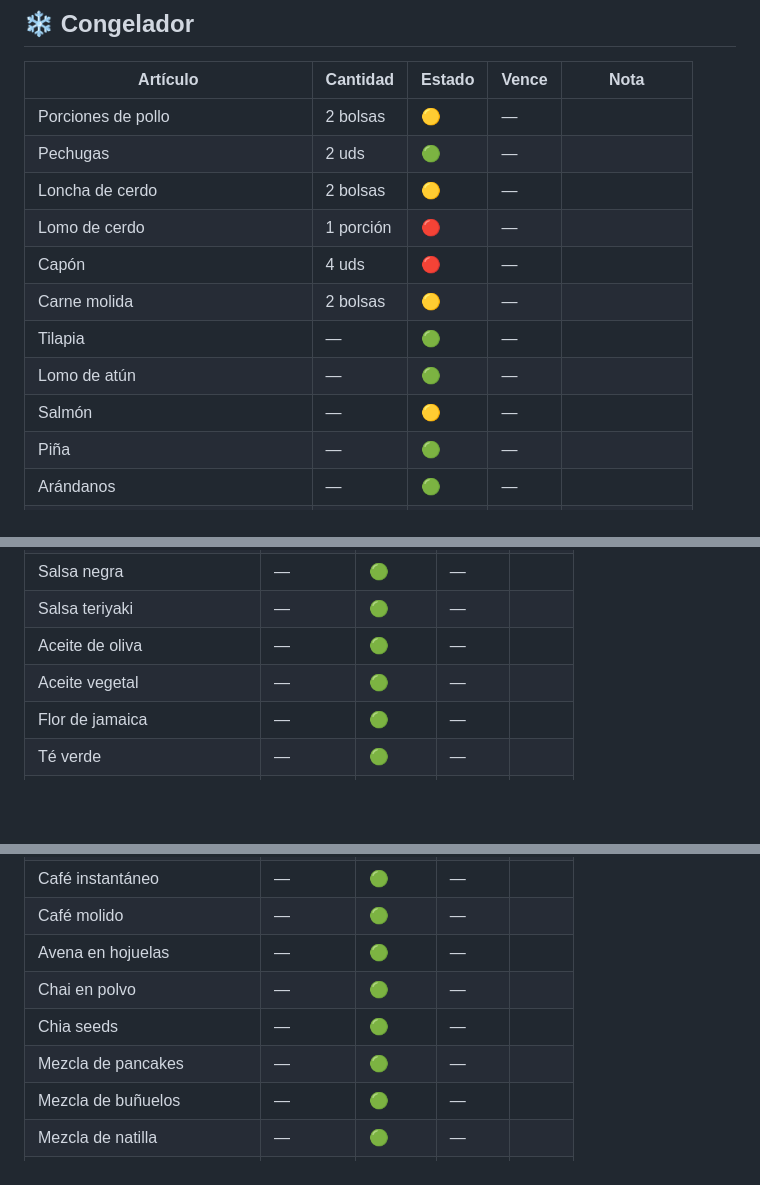
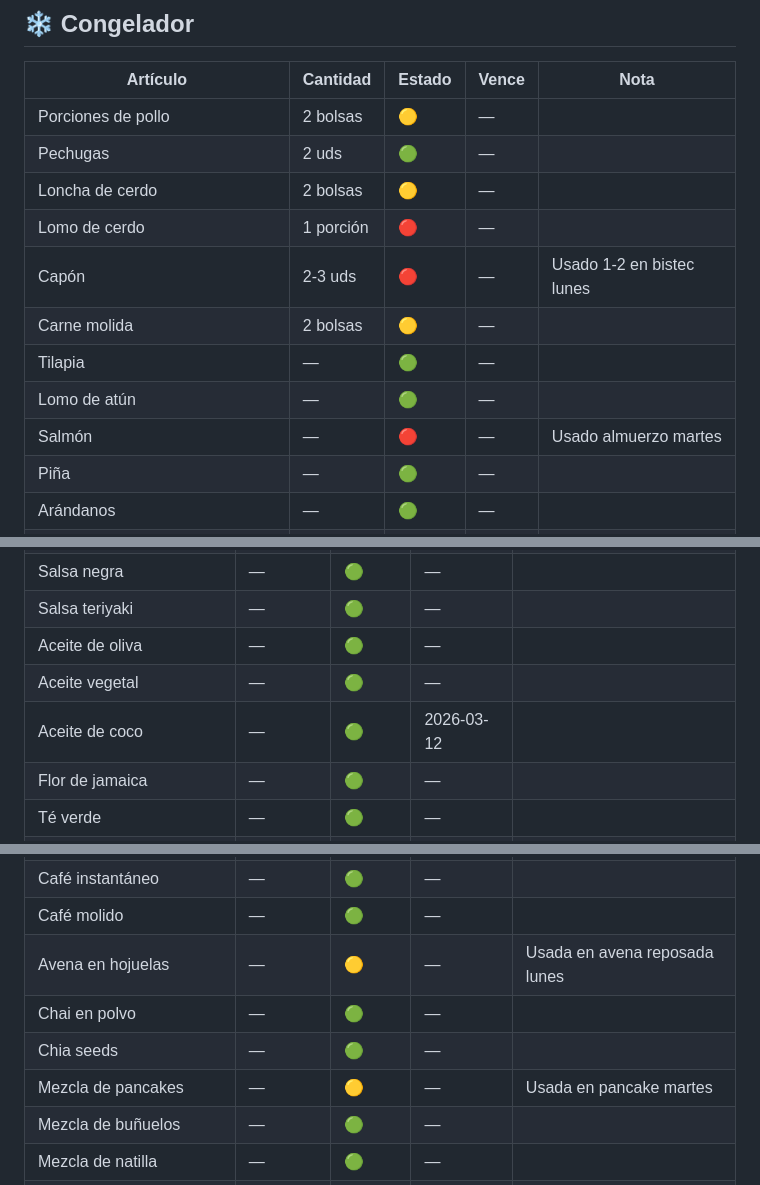
Before and after one commit to carolina-agencyeight/dieta, a Markdown page: inventario.md, 3 parts joined by grey strips. Rendered like a GitHub page; blank space fills up the shorter version.

```diff
--- a/inventario.md
+++ b/inventario.md
@@ -12,11 +12,11 @@
 | Pechugas | 2 uds | 🟢 | — | |
 | Loncha de cerdo | 2 bolsas | 🟡 | — | |
 | Lomo de cerdo | 1 porción | 🔴 | — | |
-| Capón | 4 uds | 🔴 | — | |
+| Capón | 2-3 uds | 🔴 | — | Usado 1-2 en bistec lunes |
 | Carne molida | 2 bolsas | 🟡 | — | |
 | Tilapia | — | 🟢 | — | |
 | Lomo de atún | — | 🟢 | — | |
-| Salmón | — | 🟡 | — | |
+| Salmón | — | 🔴 | — | Usado almuerzo martes |
 | Piña | — | 🟢 | — | |
 | Arándanos | — | 🟢 | — | |
 | Cáscaras de piña | — | 🟢 | — | |
@@ -102,6 +102,7 @@
 | Salsa teriyaki | — | 🟢 | — | |
 | Aceite de oliva | — | 🟢 | — | |
 | Aceite vegetal | — | 🟢 | — | |
+| Aceite de coco | — | 🟢 | 2026-03-12 | |
 | Flor de jamaica | — | 🟢 | — | |
 | Té verde | — | 🟢 | — | |
 | Maíz peto | — | 🟢 | — | |
@@ -120,10 +121,10 @@
 | Vinagre de cidra de manzana | — | 🟢 | — | |
 | Café instantáneo | — | 🟢 | — | |
 | Café molido | — | 🟢 | — | |
-| Avena en hojuelas | — | 🟢 | — | |
+| Avena en hojuelas | — | 🟡 | — | Usada en avena reposada lunes |
 | Chai en polvo | — | 🟢 | — | |
 | Chia seeds | — | 🟢 | — | |
-| Mezcla de pancakes | — | 🟢 | — | |
+| Mezcla de pancakes | — | 🟡 | — | Usada en pancake martes |
 | Mezcla de buñuelos | — | 🟢 | — | |
 | Mezcla de natilla | — | 🟢 | — | |
 | Salsa BBQ | — | 🟢 | — | |
```
Also changed, not shown: other parts of inventario.md (+16 -16 lines), plan_comidas.md (+32 -38 lines).
